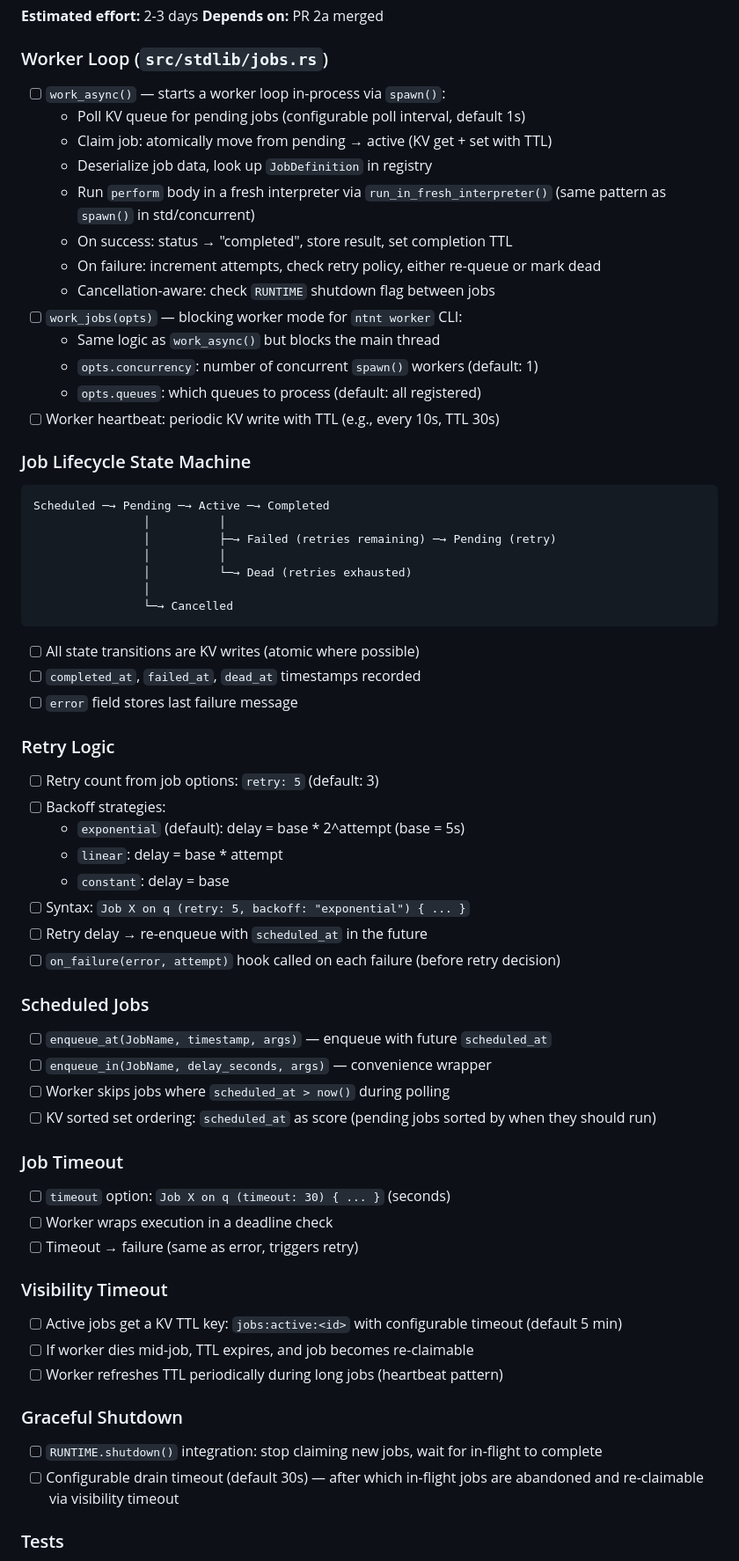
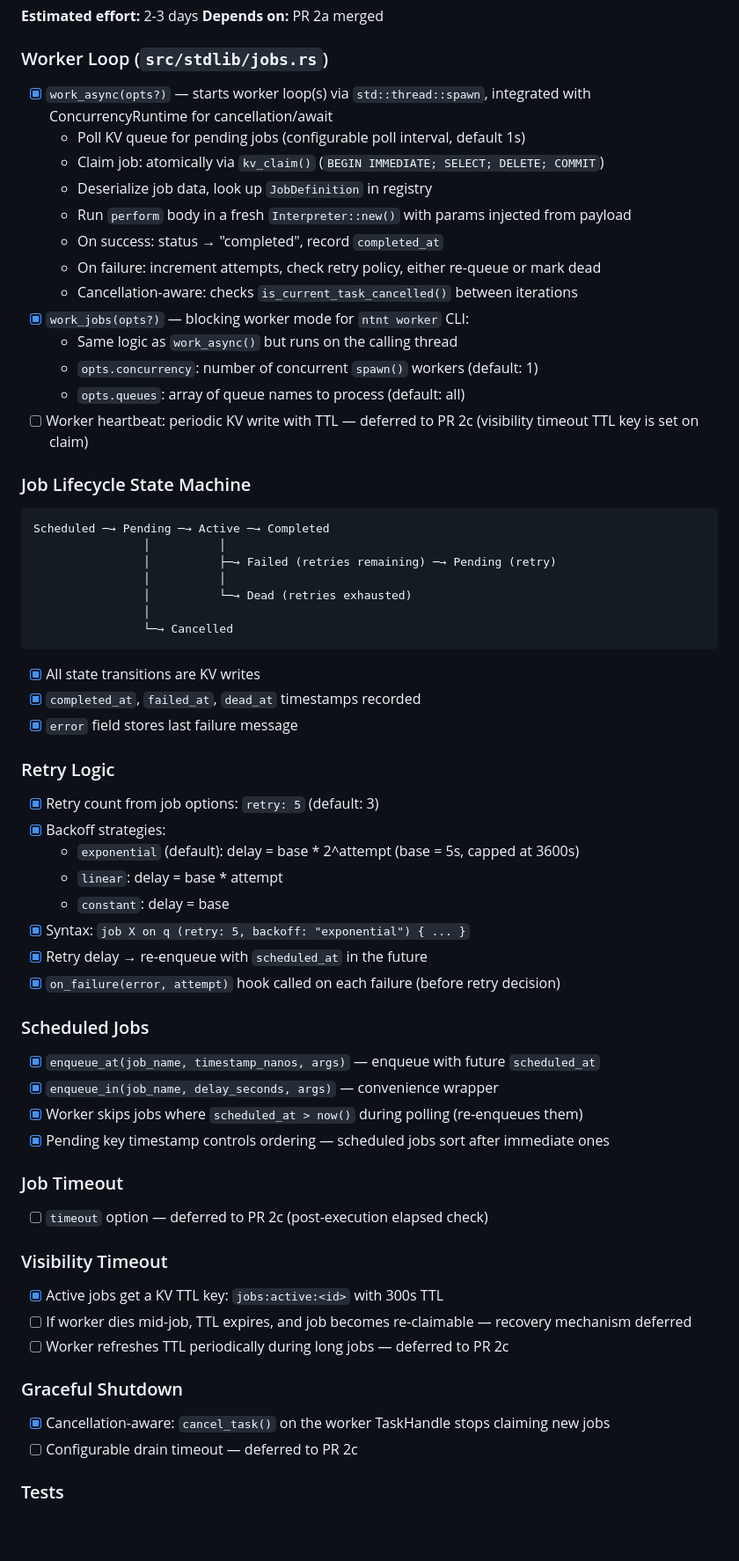
Before and after one commit to ntntlang/ntnt, a Markdown page: design-docs/dd-037-phase-2-implementation.md, the part around one of its changes. Shown at 88% size. GitHub-like rendering; blank space fills up the shorter version.

````diff
--- a/design-docs/dd-037-phase-2-implementation.md
+++ b/design-docs/dd-037-phase-2-implementation.md
@@ -189,19 +189,19 @@ jobs:active:<id>                             →  TTL key for visibility timeout
 **Depends on:** PR 2a merged
 
 ### Worker Loop (`src/stdlib/jobs.rs`)
-- [ ] `work_async()` — starts a worker loop in-process via `spawn()`:
+- [x] `work_async(opts?)` — starts worker loop(s) via `std::thread::spawn`, integrated with ConcurrencyRuntime for cancellation/await
   - Poll KV queue for pending jobs (configurable poll interval, default 1s)
-  - Claim job: atomically move from pending → active (KV get + set with TTL)
+  - Claim job: atomically via `kv_claim()` (`BEGIN IMMEDIATE; SELECT; DELETE; COMMIT`)
   - Deserialize job data, look up `JobDefinition` in registry
-  - Run `perform` body in a fresh interpreter via `run_in_fresh_interpreter()` (same pattern as `spawn()` in std/concurrent)
-  - On success: status → "completed", store result, set completion TTL
+  - Run `perform` body in a fresh `Interpreter::new()` with params injected from payload
+  - On success: status → "completed", record `completed_at`
   - On failure: increment attempts, check retry policy, either re-queue or mark dead
-  - Cancellation-aware: check `RUNTIME` shutdown flag between jobs
-- [ ] `work_jobs(opts)` — blocking worker mode for `ntnt worker` CLI:
-  - Same logic as `work_async()` but blocks the main thread
+  - Cancellation-aware: checks `is_current_task_cancelled()` between iterations
+- [x] `work_jobs(opts?)` — blocking worker mode for `ntnt worker` CLI:
+  - Same logic as `work_async()` but runs on the calling thread
   - `opts.concurrency`: number of concurrent `spawn()` workers (default: 1)
-  - `opts.queues`: which queues to process (default: all registered)
-- [ ] Worker heartbeat: periodic KV write with TTL (e.g., every 10s, TTL 30s)
+  - `opts.queues`: array of queue names to process (default: all)
+- [ ] Worker heartbeat: periodic KV write with TTL — deferred to PR 2c (visibility timeout TTL key is set on claim)
 
 ### Job Lifecycle State Machine
 ```
@@ -213,38 +213,36 @@ Scheduled ─→ Pending ─→ Active ─→ Completed
                 │
                 └─→ Cancelled
 ```
-- [ ] All state transitions are KV writes (atomic where possible)
-- [ ] `completed_at`, `failed_at`, `dead_at` timestamps recorded
-- [ ] `error` field stores last failure message
+- [x] All state transitions are KV writes
+- [x] `completed_at`, `failed_at`, `dead_at` timestamps recorded
+- [x] `error` field stores last failure message
 
 ### Retry Logic
-- [ ] Retry count from job options: `retry: 5` (default: 3)
-- [ ] Backoff strategies:
-  - `exponential` (default): delay = base * 2^attempt (base = 5s)
+- [x] Retry count from job options: `retry: 5` (default: 3)
+- [x] Backoff strategies:
+  - `exponential` (default): delay = base * 2^attempt (base = 5s, capped at 3600s)
   - `linear`: delay = base * attempt
   - `constant`: delay = base
-- [ ] Syntax: `Job X on q (retry: 5, backoff: "exponential") { ... }`
-- [ ] Retry delay → re-enqueue with `scheduled_at` in the future
-- [ ] `on_failure(error, attempt)` hook called on each failure (before retry decision)
+- [x] Syntax: `job X on q (retry: 5, backoff: "exponential") { ... }`
+- [x] Retry delay → re-enqueue with `scheduled_at` in the future
+- [x] `on_failure(error, attempt)` hook called on each failure (before retry decision)
 
 ### Scheduled Jobs
-- [ ] `enqueue_at(JobName, timestamp, args)` — enqueue with future `scheduled_at`
-- [ ] `enqueue_in(JobName, delay_seconds, args)` — convenience wrapper
-- [ ] Worker skips jobs where `scheduled_at > now()` during polling
-- [ ] KV sorted set ordering: `scheduled_at` as score (pending jobs sorted by when they should run)
+- [x] `enqueue_at(job_name, timestamp_nanos, args)` — enqueue with future `scheduled_at`
+- [x] `enqueue_in(job_name, delay_seconds, args)` — convenience wrapper
+- [x] Worker skips jobs where `scheduled_at > now()` during polling (re-enqueues them)
+- [x] Pending key timestamp controls ordering — scheduled jobs sort after immediate ones
 
 ### Job Timeout
-- [ ] `timeout` option: `Job X on q (timeout: 30) { ... }` (seconds)
-- [ ] Worker wraps execution in a deadline check
-- [ ] Timeout → failure (same as error, triggers retry)
+- [ ] `timeout` option — deferred to PR 2c (post-execution elapsed check)
 
 ### Visibility Timeout
-- [ ] Active jobs get a KV TTL key: `jobs:active:<id>` with configurable timeout (default 5 min)
-- [ ] If worker dies mid-job, TTL expires, and job becomes re-claimable
-- [ ] Worker refreshes TTL periodically during long jobs (heartbeat pattern)
+- [x] Active jobs get a KV TTL key: `jobs:active:<id>` with 300s TTL
+- [ ] If worker dies mid-job, TTL expires, and job becomes re-claimable — recovery mechanism deferred
+- [ ] Worker refreshes TTL periodically during long jobs — deferred to PR 2c
 
 ### Graceful Shutdown
-- [ ] `RUNTIME.shutdown()` integration: stop claiming new jobs, wait for in-flight to complete
-- [ ] Configurable drain timeout (default 30s) — after which in-flight jobs are abandoned and re-claimable via visibility timeout
+- [x] Cancellation-aware: `cancel_task()` on the worker TaskHandle stops claiming new jobs
+- [ ] Configurable drain timeout — deferred to PR 2c
 
 ### Tests
````
Also changed, not shown: other parts of design-docs/dd-037-phase-2-implementation.md (+64 -58 lines).
